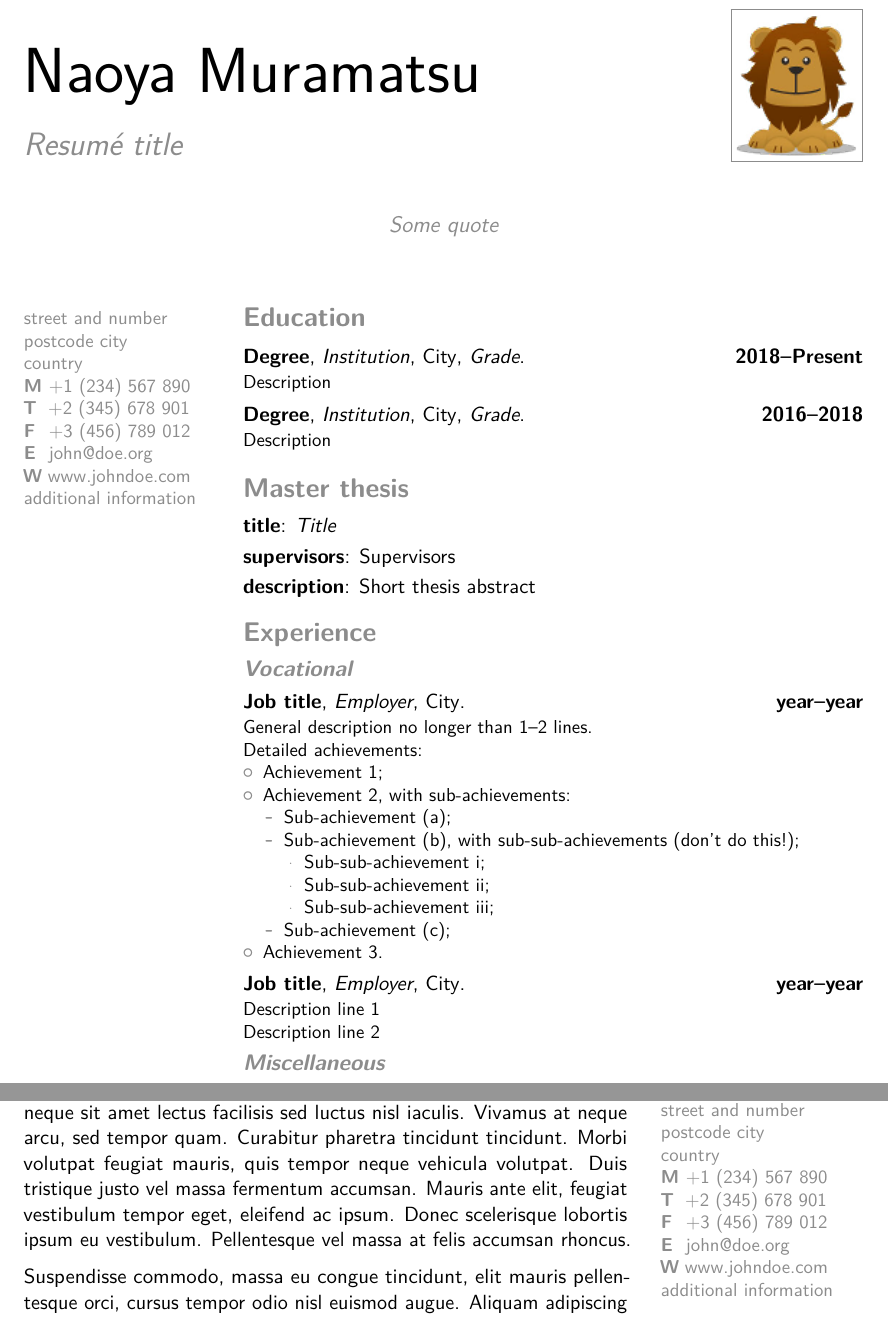
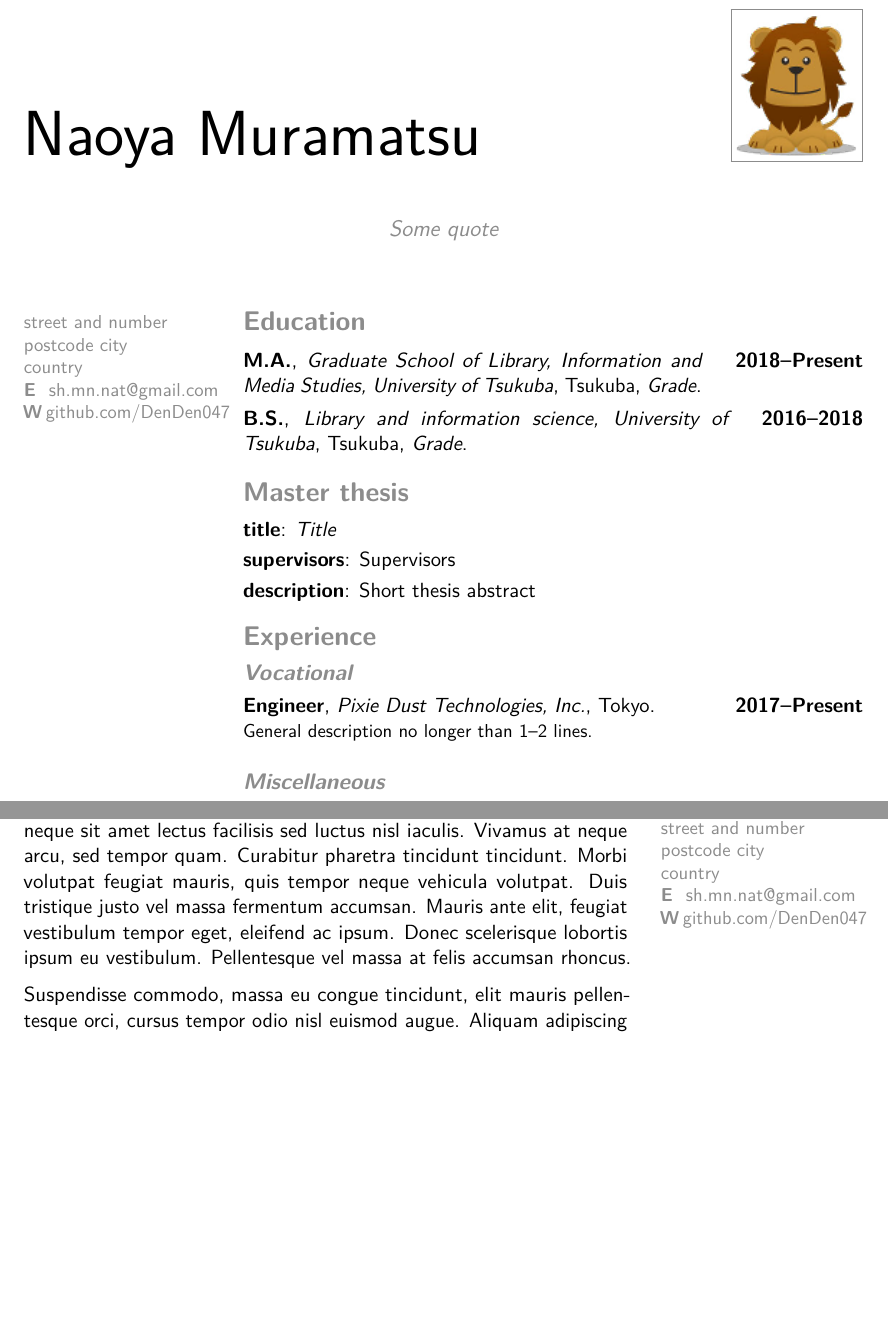
Before and after one commit to DenDen047/CV-Moderncv-Oldstyle-, a LaTeX CV (main.tex): two parts of pages 1 and 3 of 3, joined at a grey line, cut so that both start at the same text, the shorter picture padded with empty space. Compiled offline with pdfLaTeX; a LaTeX package or settings file that is missing is left out.

Commit message:
Vocationalまで書いた

```diff
--- a/main.tex
+++ b/main.tex
@@ -25,14 +25,14 @@
 
 % personal data
 \name{Naoya}{Muramatsu}
-\title{Resumé title}                               % optional, remove / comment the line if not wanted
+% \title{Resumé title}                               % optional, remove / comment the line if not wanted
 \address{street and number}{postcode city}{country}% optional, remove / comment the line if not wanted; the "postcode city" and and "country" arguments can be omitted or provided empty
-\phone[mobile]{+1~(234)~567~890}                   % optional, remove / comment the line if not wanted
-\phone[fixed]{+2~(345)~678~901}                    % optional, remove / comment the line if not wanted
-\phone[fax]{+3~(456)~789~012}                      % optional, remove / comment the line if not wanted
-\email{john@doe.org}                               % optional, remove / comment the line if not wanted
-\homepage{www.johndoe.com}                         % optional, remove / comment the line if not wanted
-\extrainfo{additional information}                 % optional, remove / comment the line if not wanted
+% \phone[mobile]{+1~(234)~567~890}                   % optional, remove / comment the line if not wanted
+% \phone[fixed]{+2~(345)~678~901}                    % optional, remove / comment the line if not wanted
+% \phone[fax]{+3~(456)~789~012}                      % optional, remove / comment the line if not wanted
+\email{sh.mn.nat@gmail.com}                               % optional, remove / comment the line if not wanted
+\homepage{github.com/DenDen047}                         % optional, remove / comment the line if not wanted
+% \extrainfo{GitHub: }                 % optional, remove / comment the line if not wanted
 \photo[64pt][0.4pt]{picture}                       % optional, remove / comment the line if not wanted; '64pt' is the height the picture must be resized to, 0.4pt is the thickness of the frame around it (put it to 0pt for no frame) and 'picture' is the name of the picture file
 \quote{Some quote}                                 % optional, remove / comment the line if not wanted
 
@@ -54,8 +54,8 @@
 \makecvtitle
 
 \section{Education}
-\cventry{2018--Present}{Degree}{Institution}{City}{\textit{Grade}}{Description}  % arguments 3 to 6 can be left empty
-\cventry{2016--2018}{Degree}{Institution}{City}{\textit{Grade}}{Description}
+\cventry{2018--Present}{M.A.}{Graduate School of Library, Information and Media Studies, University of Tsukuba}{Tsukuba}{\textit{Grade}}{}  % arguments 3 to 6 can be left empty
+\cventry{2016--2018}{B.S.}{Library and information science, University of Tsukuba}{Tsukuba}{\textit{Grade}}{}
 
 \section{Master thesis}
 \cvitem{title}{\emph{Title}}
@@ -64,24 +64,7 @@
 
 \section{Experience}
 \subsection{Vocational}
-\cventry{year--year}{Job title}{Employer}{City}{}{General description no longer than 1--2 lines.\newline{}%
-Detailed achievements:%
-\begin{itemize}%
-\item Achievement 1;
-\item Achievement 2, with sub-achievements:
-  \begin{itemize}%
-  \item Sub-achievement (a);
-  \item Sub-achievement (b), with sub-sub-achievements (don't do this!);
-    \begin{itemize}
-    \item Sub-sub-achievement i;
-    \item Sub-sub-achievement ii;
-    \item Sub-sub-achievement iii;
-    \end{itemize}
-  \item Sub-achievement (c);
-  \end{itemize}
-\item Achievement 3.
-\end{itemize}}
-\cventry{year--year}{Job title}{Employer}{City}{}{Description line 1\newline{}Description line 2}
+\cventry{2017--Present}{Engineer}{Pixie Dust Technologies, Inc.}{Tokyo}{}{General description no longer than 1--2 lines.\newline{}}
 \subsection{Miscellaneous}
 \cventry{year--year}{Job title}{Employer}{City}{}{Description}
 
```
